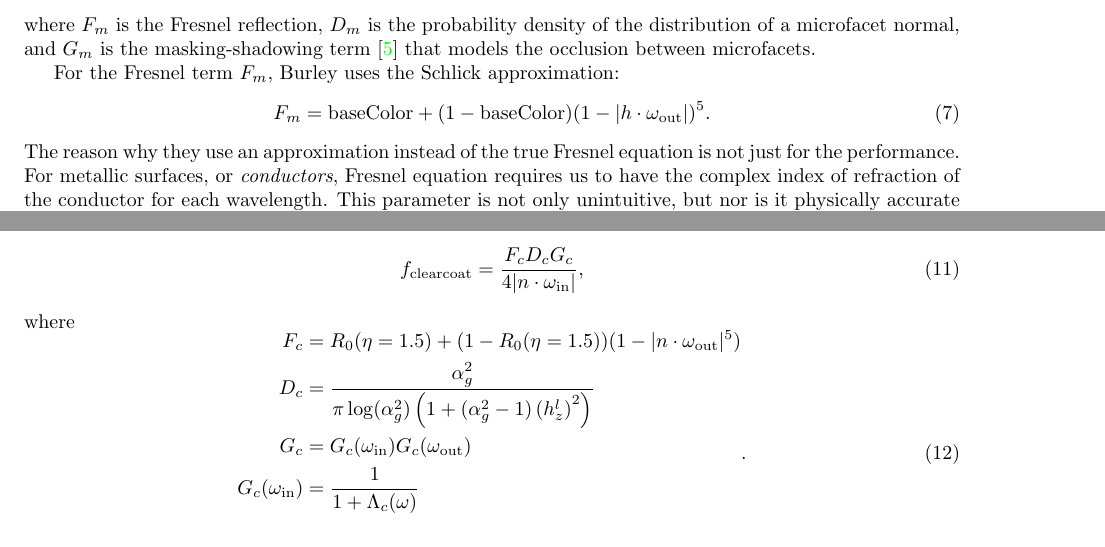
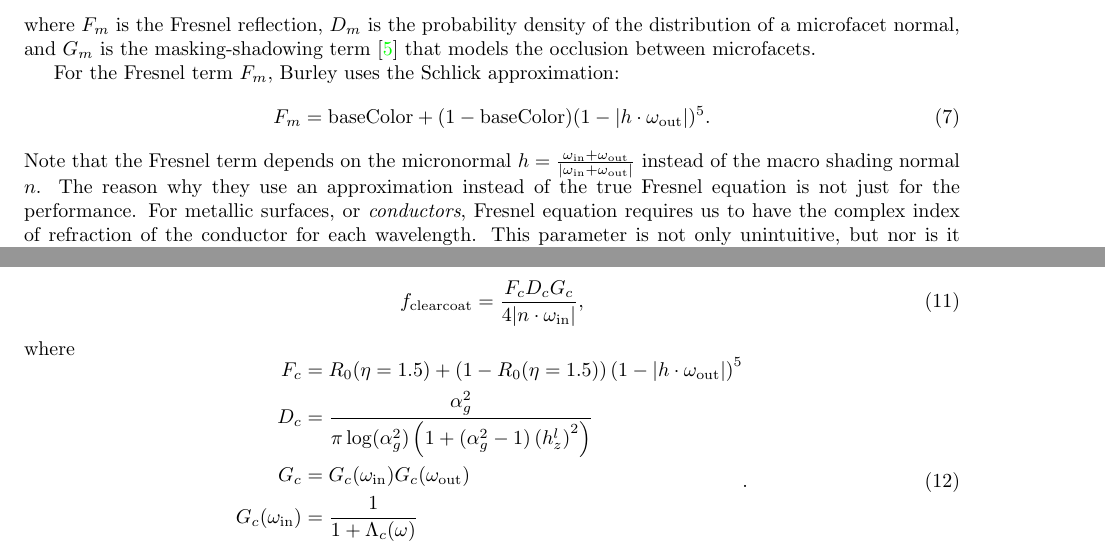
Before and after one commit to wuyah/lajolla_public_cse272, a LaTeX problem sheet (handouts/homework1.tex): two parts of pages 6 and 7 of 13, joined at a grey line, cut so that both start at the same text. Compiled offline with pdfLaTeX.

Commit message:
Fix more typos in HW1

```diff
--- a/handouts/homework1.tex
+++ b/handouts/homework1.tex
@@ -177,7 +177,9 @@ For the Fresnel term $F_m$, Burley uses the Schlick approximation:
 \begin{equation}
 F_m = \text{baseColor} + (1 - \text{baseColor}) (1 - |h \cdot \omega_{\text{out}}|)^5.
 \end{equation}
-The reason why they use an approximation instead of the true Fresnel equation is not just for the performance. For metallic surfaces, or \emph{conductors}, Fresnel equation requires us to have the complex index of refraction of the conductor for each wavelength. This parameter is not only unintuitive, but nor is it physically accurate when we only consider the RGB spectrum.\footnote{See \href{http://renderwonk.com/publications/mam2019/}{``Fresnel Equations Considered Harmful''} by Naty Hoffman. \href{https://www.youtube.com/watch?v=kEcDbl7eS0w}{Here} is his presentation video.}
+Note that the Fresnel term depends on the micronormal
+$h = \frac{\omega_{\text{in}} + \omega_{\text{out}}}{\left| \omega_{\text{in}} + \omega_{\text{out}} \right|}$
+instead of the macro shading normal $n$. The reason why they use an approximation instead of the true Fresnel equation is not just for the performance. For metallic surfaces, or \emph{conductors}, Fresnel equation requires us to have the complex index of refraction of the conductor for each wavelength. This parameter is not only unintuitive, but nor is it physically accurate when we only consider the RGB spectrum.\footnote{See \href{http://renderwonk.com/publications/mam2019/}{``Fresnel Equations Considered Harmful''} by Naty Hoffman. \href{https://www.youtube.com/watch?v=kEcDbl7eS0w}{Here} is his presentation video.}
 
 For the normal distribution function $D_m$, Burley uses the anisotropic Trowbridge-Reitz distribution~\cite{Trowbridge:1975:AIR}, popularized by Walter et al.~\cite{Walter:2007:MMR} in graphics and it is known as \emph{GGX} (Ground Glass X):
 \begin{equation}
@@ -248,7 +250,7 @@ f_{\text{clearcoat}} = \frac{F_c D_c G_c}{4 |n \cdot \omega_{\text{in}}|},
 where
 \begin{equation}
 \begin{aligned}
-F_c &= R_0(\eta = 1.5) + (1 - R_0(\eta = 1.5)) (1 - |n \cdot \omega_{\text{out}}|^5) \\
+F_c &= R_0(\eta = 1.5) + (1 - R_0(\eta = 1.5)) \left(1 - |h \cdot \omega_{\text{out}}|\right)^5 \\
 D_c &= \frac{\alpha_g^2}{\pi \log(\alpha_g^2) \left( 1 + (\alpha_g^2 - 1) \left(h^l_z\right)^2 \right)} \\
 G_c &= G_{c}(\omega_{\text{in}}) G_{c}(\omega_{\text{out}}) \\
 G_{c}(\omega_{\text{in}}) &= \frac{1}{1 + \Lambda_c(\omega)} \\
```
Also changed, not shown: handouts/homework1.tex (2 more changed lines).
